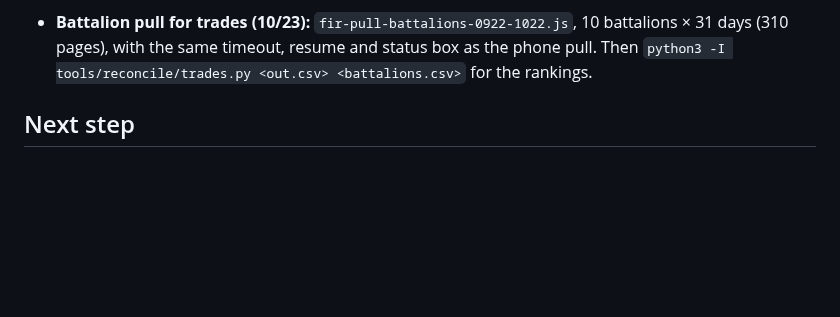
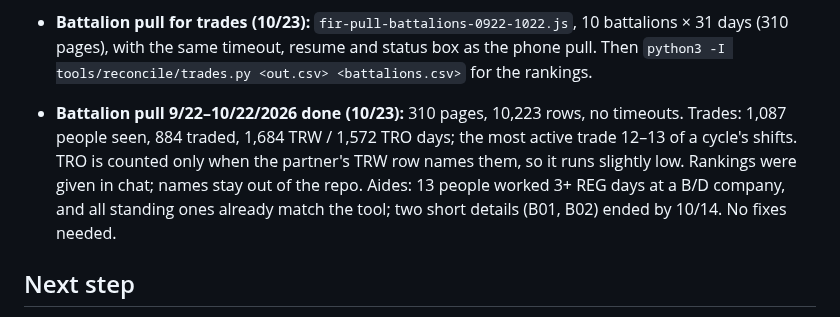
Before and after one commit to down-low/projects, a Markdown page: cleanup/STATUS.md, the part around the change. Rendered like a GitHub page; blank space fills up the shorter version.

Commit message:
Status: battalion pull results (trades, aides)
Co-Authored-By: Claude Opus 5.5 <noreply@anthropic.com>
Claude-Session: https://claude.ai/code/session_01KP5WiwpStds7xE5koQftLW

```diff
--- a/cleanup/STATUS.md
+++ b/cleanup/STATUS.md
@@ -85,6 +85,8 @@ This file tracks the records chat (branch `claude/zen-wright-gqa6gq`). The routi
 
 - **Battalion pull for trades (10/23):** `fir-pull-battalions-0922-1022.js`, 10 battalions × 31 days (310 pages), with the same timeout, resume and status box as the phone pull. Then `python3 -I tools/reconcile/trades.py <out.csv> <battalions.csv>` for the rankings.
 
+- **Battalion pull 9/22–10/22/2026 done (10/23):** 310 pages, 10,223 rows, no timeouts. Trades: 1,087 people seen, 884 traded, 1,684 TRW / 1,572 TRO days; the most active trade 12–13 of a cycle's shifts. TRO is counted only when the partner's TRW row names them, so it runs slightly low. Rankings were given in chat; names stay out of the repo. Aides: 13 people worked 3+ REG days at a B/D company, and all standing ones already match the tool; two short details (B01, B02) ended by 10/14. No fixes needed.
+
 ## Next step
 1. **H 30: done 10/22.**
    - 6 of 7 already matched. For the four "OSE at own company" flags, the ownership is a move in the tool, not a cover.
```
